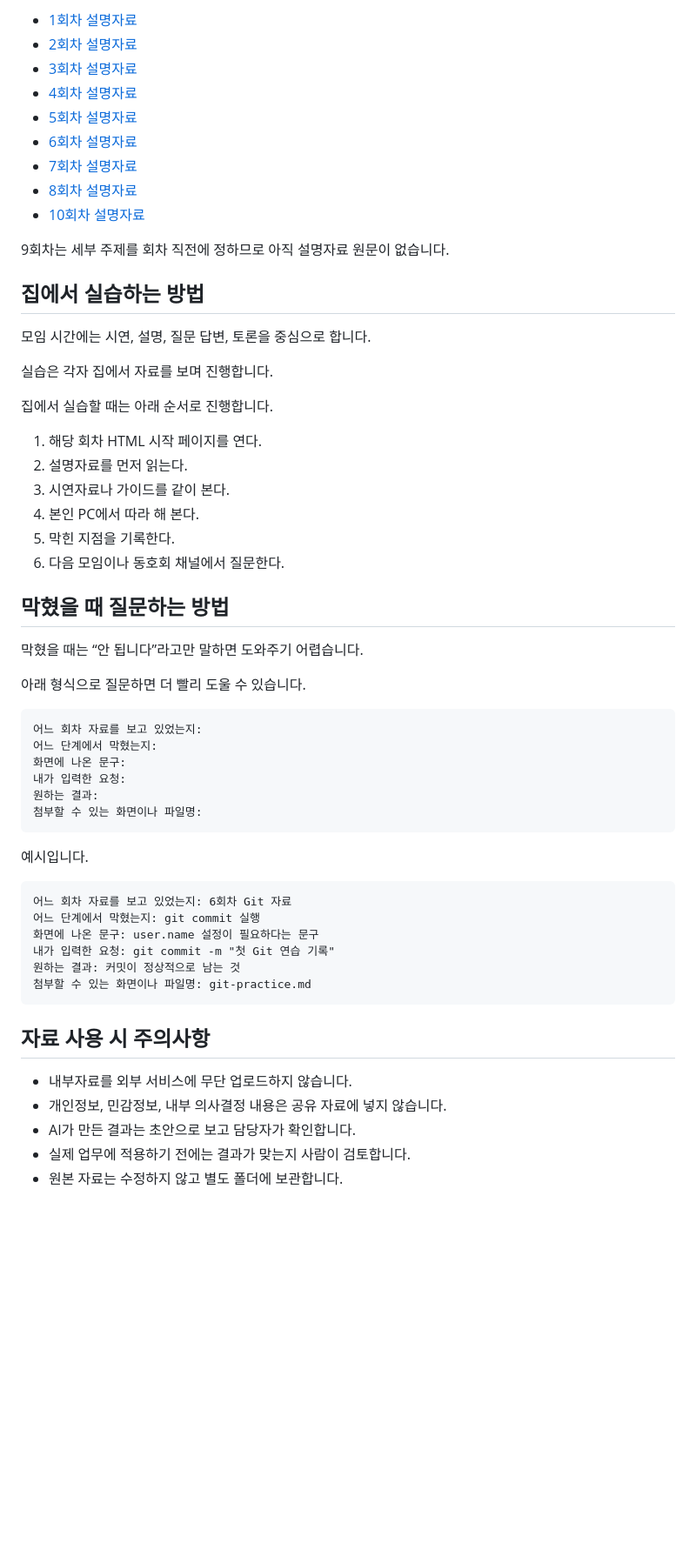
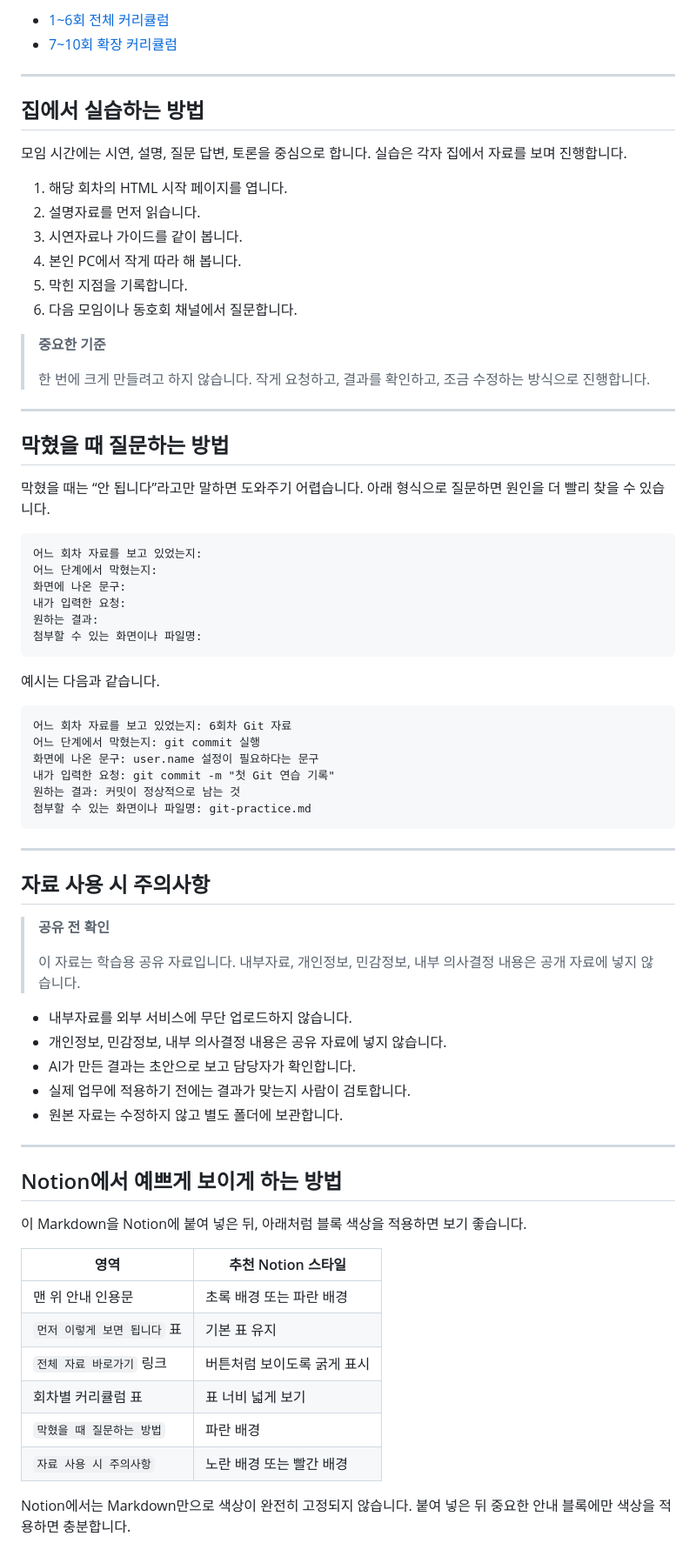
Before and after one commit to appletree0201/ai-haebom-curriculum, a Markdown page: docs/share-guide-notion-final.md, the part around one of its changes. Shown at 87% size. Drawn GitHub-style; blank space fills up the shorter version.

````diff
--- a/docs/share-guide-notion-final.md
+++ b/docs/share-guide-notion-final.md
@@ -70,34 +76,32 @@ HTML이 열리지 않거나 Notion에서 바로 원문을 보고 싶을 때 사
 
-- [1회차 설명자료](session-01-notion-final.md)
-- [2회차 설명자료](session-02-notion-final.md)
-- [3회차 설명자료](session-03-notion-final.md)
-- [4회차 설명자료](session-04-notion-final.md)
-- [5회차 설명자료](session-05-notion-final.md)
-- [6회차 설명자료](session-06-notion-final.md)
-- [7회차 설명자료](session-07-notion-final.md)
-- [8회차 설명자료](session-08-notion-final.md)
-- [10회차 설명자료](session-10-notion-final.md)
+- [1~6회 전체 커리큘럼](https://appletree0201.github.io/ai-haebom-curriculum/6-session-curriculum-notion-final.md)
+- [7~10회 확장 커리큘럼](https://appletree0201.github.io/ai-haebom-curriculum/extended-curriculum-session-07-10-notion-final.md)
 
-9회차는 세부 주제를 회차 직전에 정하므로 아직 설명자료 원문이 없습니다.
+---
 
 ## 집에서 실습하는 방법
+
 모임 시간에는 시연, 설명, 질문 답변, 토론을 중심으로 합니다.
-
 실습은 각자 집에서 자료를 보며 진행합니다.
 
-집에서 실습할 때는 아래 순서로 진행합니다.
+1. 해당 회차의 HTML 시작 페이지를 엽니다.
+2. 설명자료를 먼저 읽습니다.
+3. 시연자료나 가이드를 같이 봅니다.
+4. 본인 PC에서 작게 따라 해 봅니다.
+5. 막힌 지점을 기록합니다.
+6. 다음 모임이나 동호회 채널에서 질문합니다.
 
-1. 해당 회차 HTML 시작 페이지를 연다.
-2. 설명자료를 먼저 읽는다.
-3. 시연자료나 가이드를 같이 본다.
-4. 본인 PC에서 따라 해 본다.
-5. 막힌 지점을 기록한다.
-6. 다음 모임이나 동호회 채널에서 질문한다.
+> **중요한 기준**
+>
+> 한 번에 크게 만들려고 하지 않습니다.
+> 작게 요청하고, 결과를 확인하고, 조금 수정하는 방식으로 진행합니다.
+
+---
 
 ## 막혔을 때 질문하는 방법
+
 막혔을 때는 “안 됩니다”라고만 말하면 도와주기 어렵습니다.
-
-아래 형식으로 질문하면 더 빨리 도울 수 있습니다.
+아래 형식으로 질문하면 원인을 더 빨리 찾을 수 있습니다.
 
 ```text
 어느 회차 자료를 보고 있었는지:
@@ -108,7 +112,7 @@ HTML이 열리지 않거나 Notion에서 바로 원문을 보고 싶을 때 사
 첨부할 수 있는 화면이나 파일명:
 ```
 
-예시입니다.
+예시는 다음과 같습니다.
 
 ```text
 어느 회차 자료를 보고 있었는지: 6회차 Git 자료
@@ -119,9 +123,35 @@ HTML이 열리지 않거나 Notion에서 바로 원문을 보고 싶을 때 사
 첨부할 수 있는 화면이나 파일명: git-practice.md
 ```
 
+---
+
 ## 자료 사용 시 주의사항
+
+> **공유 전 확인**
+>
+> 이 자료는 학습용 공유 자료입니다.
+> 내부자료, 개인정보, 민감정보, 내부 의사결정 내용은 공개 자료에 넣지 않습니다.
+
 - 내부자료를 외부 서비스에 무단 업로드하지 않습니다.
 - 개인정보, 민감정보, 내부 의사결정 내용은 공유 자료에 넣지 않습니다.
 - AI가 만든 결과는 초안으로 보고 담당자가 확인합니다.
 - 실제 업무에 적용하기 전에는 결과가 맞는지 사람이 검토합니다.
 - 원본 자료는 수정하지 않고 별도 폴더에 보관합니다.
+
+---
+
+## Notion에서 예쁘게 보이게 하는 방법
+
+이 Markdown을 Notion에 붙여 넣은 뒤, 아래처럼 블록 색상을 적용하면 보기 좋습니다.
+
+| 영역 | 추천 Notion 스타일 |
+|---|---|
+| 맨 위 안내 인용문 | 초록 배경 또는 파란 배경 |
+| `먼저 이렇게 보면 됩니다` 표 | 기본 표 유지 |
+| `전체 자료 바로가기` 링크 | 버튼처럼 보이도록 굵게 표시 |
+| 회차별 커리큘럼 표 | 표 너비 넓게 보기 |
+| `막혔을 때 질문하는 방법` | 파란 배경 |
+| `자료 사용 시 주의사항` | 노란 배경 또는 빨간 배경 |
+
+Notion에서는 Markdown만으로 색상이 완전히 고정되지 않습니다.
+붙여 넣은 뒤 중요한 안내 블록에만 색상을 적용하면 충분합니다.
````
Also changed, not shown: other parts of docs/share-guide-notion-final.md (+51 -45 lines).
